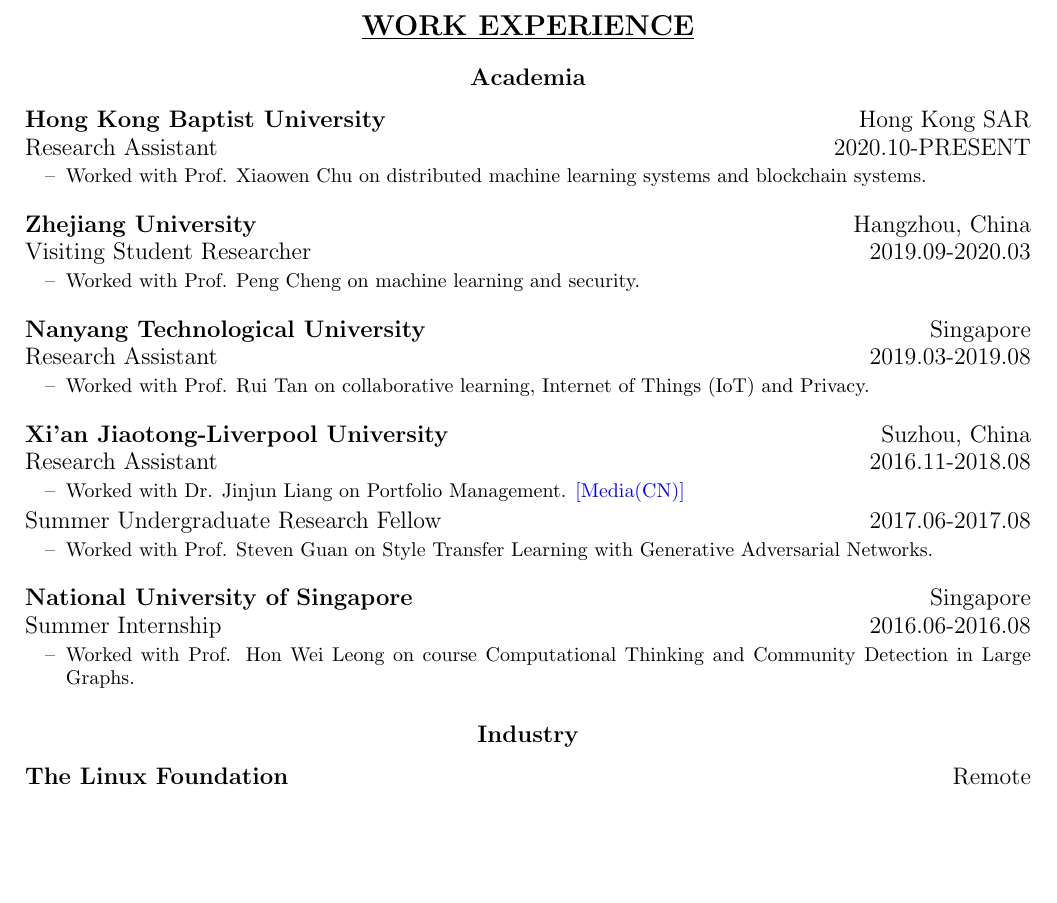
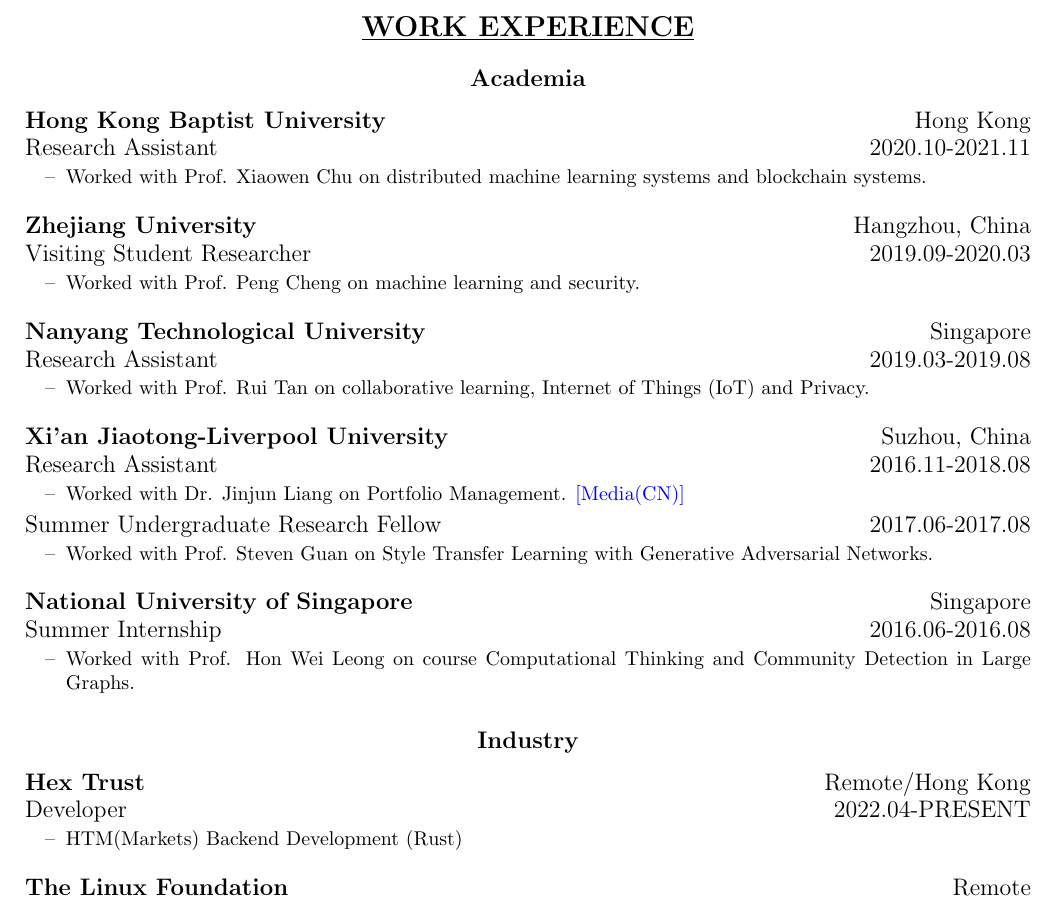
Before and after one commit to dexhunter/yaacv, a LaTeX CV (cv.tex): part of page 1 of 2 before the commit and part of page 1 of 3 after it, cut so that both start at the same text, the shorter picture padded with empty space. Compiled offline with pdfLaTeX.

Commit message:
update CV

```diff
--- a/cv.tex
+++ b/cv.tex
@@ -60,9 +60,9 @@
 \subsection*{\centering{Academia}}
 \begin{itemize}[leftmargin=0em, noitemsep, nolistsep]
     \setlength\itemsep{1em}
-    \item[] \large\textbf{Hong Kong Baptist University} \hfill Hong Kong SAR
+    \item[] \large\textbf{Hong Kong Baptist University} \hfill Hong Kong
         \begin{itemize}[noitemsep, nolistsep, leftmargin=0em]
-            \item[] {Research Assistant} \hfill 2020.10-PRESENT
+            \item[] {Research Assistant} \hfill 2020.10-2021.11
              \begin{itemize}
                 \small
                 \item[--] Worked with \href{https://www.comp.hkbu.edu.hk/~chxw/}{Prof. Xiaowen Chu} on distributed machine learning systems and blockchain systems.
@@ -109,6 +109,14 @@
 \subsection*{\centering{Industry}}
 \begin{itemize}[leftmargin=0em, noitemsep, nolistsep]
     \setlength\itemsep{1em}
+    \item[] \large\textbf{Hex Trust} \hfill Remote/Hong Kong
+    \begin{itemize}[noitemsep, nolistsep, leftmargin=0em]
+        \item[] {Developer} \hfill 2022.04-PRESENT
+         \begin{itemize}
+            \small
+            \item[--] HTM(Markets) Backend Development (Rust)
+         \end{itemize}
+    \end{itemize}
     \item[] \large\textbf{The Linux Foundation} \hfill Remote
         \begin{itemize}[noitemsep, nolistsep, leftmargin=0em]
             \item[] Software Development Engineer (Blockchain) Internship\hfill 2020.06-2020.12
```
